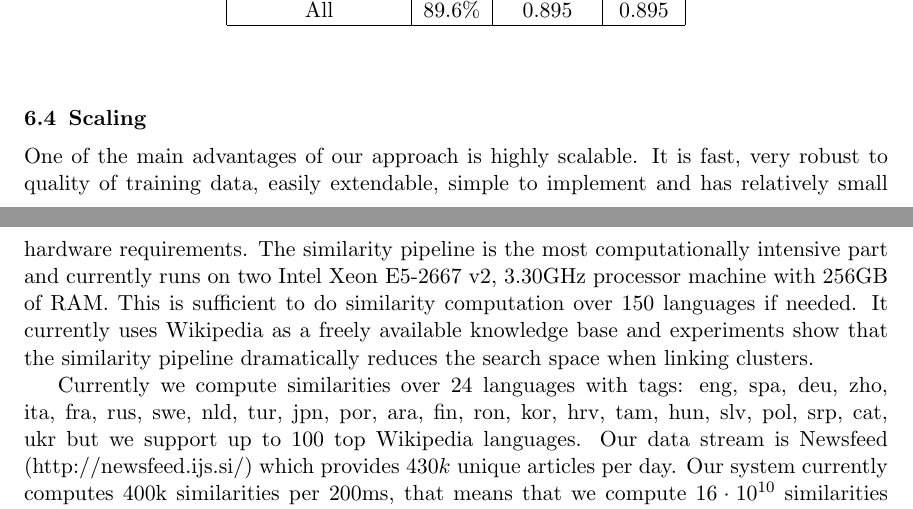
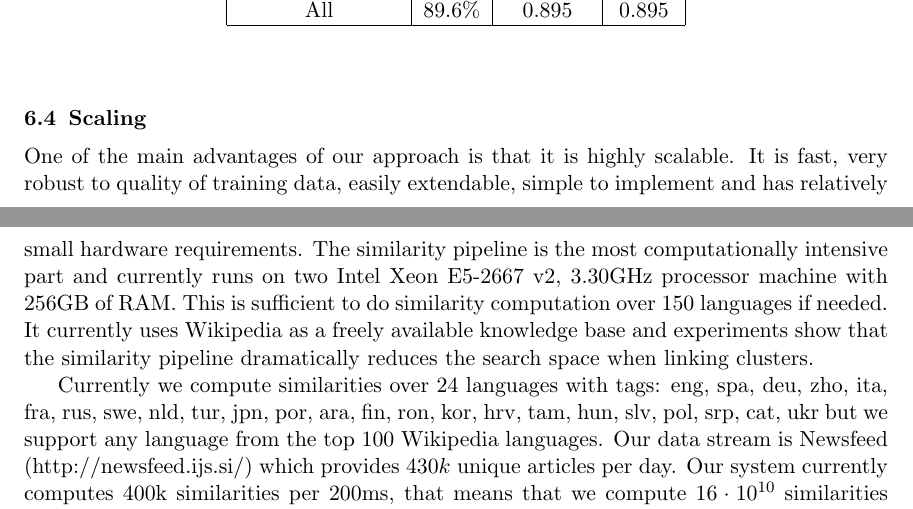
Before and after one commit to rupnikj/jair_paper, a LaTeX paper (rupnik2015.tex): two parts of pages 23 and 24 of 27, joined at a grey line, cut so that both start at the same text. Compiled offline with pdfLaTeX.

Commit message:
small fixes

```diff
--- a/rupnik2015.tex
+++ b/rupnik2015.tex
@@ -708,9 +709,9 @@ Based on the results, we can make the following conclusions. The cross-lingual s
 %Number of similarities, 430k similarities every 200ms, currently could handle 1M articles,
 %(n \over 2) 500X500 proxy matrices, 300000x500 Projector matrices, 430000x500 data
 %Premultiply with proxy matrices, compare blockwise!
-One of the main advantages of our approach is highly scalable. It is fast, very robust to quality of training data, easily extendable, simple to implement and has relatively small hardware requirements. The similarity pipeline is the most computationally intensive part and currently runs on two Intel Xeon E5-2667 v2, 3.30GHz processor machine with 256GB of RAM. This is sufficient to do similarity computation over 150 languages if needed. It currently uses Wikipedia as a freely available knowledge base and experiments show that the similarity pipeline dramatically reduces the search space when linking clusters.
+One of the main advantages of our approach is that it is highly scalable. It is fast, very robust to quality of training data, easily extendable, simple to implement and has relatively small hardware requirements. The similarity pipeline is the most computationally intensive part and currently runs on two Intel Xeon E5-2667 v2, 3.30GHz processor machine with 256GB of RAM. This is sufficient to do similarity computation over 150 languages if needed. It currently uses Wikipedia as a freely available knowledge base and experiments show that the similarity pipeline dramatically reduces the search space when linking clusters.
 
-Currently we compute similarities over $24$ languages with tags: eng, spa, deu, zho, ita, fra, rus, swe, nld, tur, jpn, por, ara, fin, ron, kor, hrv, tam, hun, slv, pol, srp, cat, ukr but we support up to $100$ top Wikipedia languages. Our data stream is Newsfeed (http://newsfeed.ijs.si/) which provides $430k$ unique articles per day. Our system currently computes 400k similarities per 200ms, that means that we compute $16 \cdot 10^{10}$ similarities per day. We
+Currently we compute similarities over $24$ languages with tags: eng, spa, deu, zho, ita, fra, rus, swe, nld, tur, jpn, por, ara, fin, ron, kor, hrv, tam, hun, slv, pol, srp, cat, ukr but we support any language from the top $100$ Wikipedia languages. Our data stream is Newsfeed (http://newsfeed.ijs.si/) which provides $430k$ unique articles per day. Our system currently computes 400k similarities per 200ms, that means that we compute $16 \cdot 10^{10}$ similarities per day. We
 store one day buffer for each language which requires 1.5 GB of memory with documents   stored as 500 dimensional vectors. We  note that the time complexity of the similarity computations scales linearly with dimension of the feature space and does not  depend of number of languages. For each article, we compute the top $10$  most similar ones in every other language.
 
 For all linear algebra matrix and vector operations, we use high performance numerical linear algebra libraries as BLAS, OPENBLAS and Intel MKL, which currently allows us to process more than million articles per day.
```
Also changed, not shown: rupnik2015.tex (3 more changed lines).
